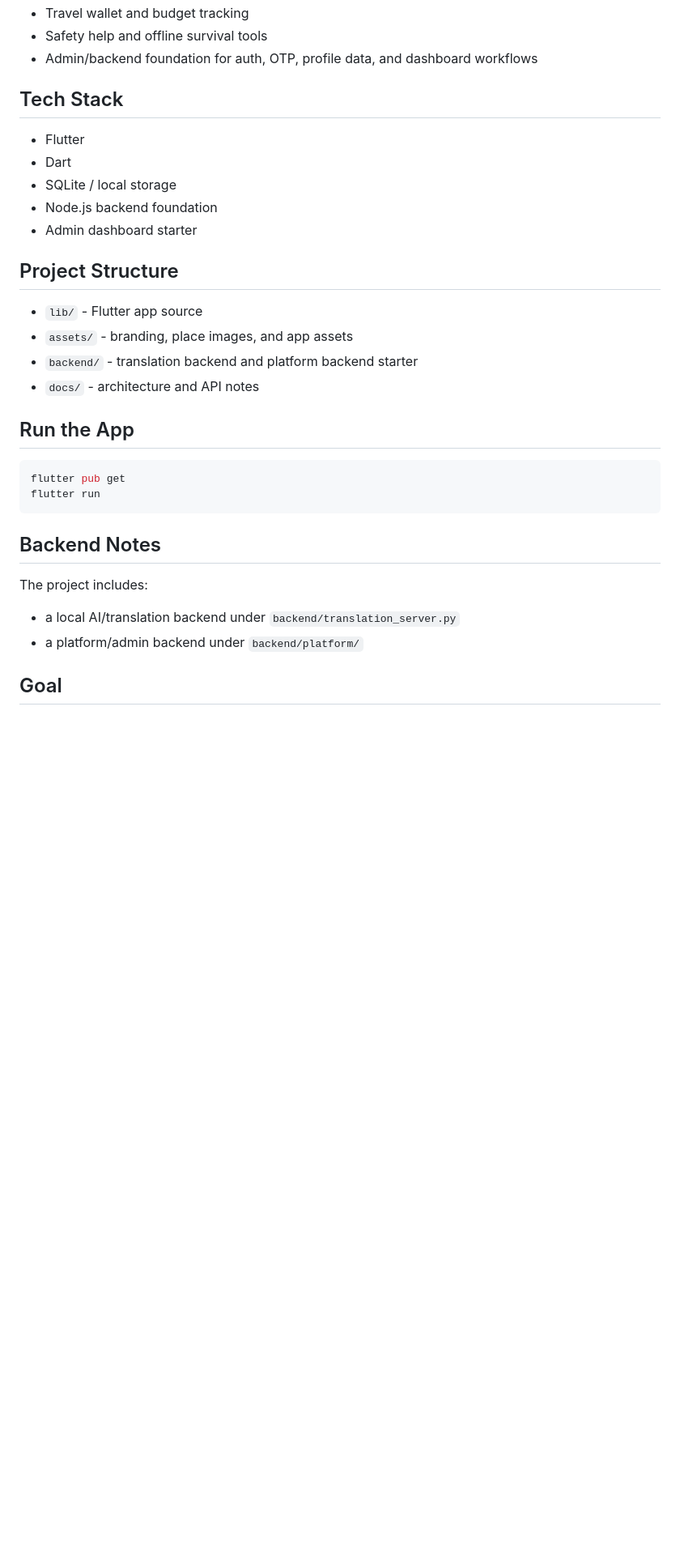
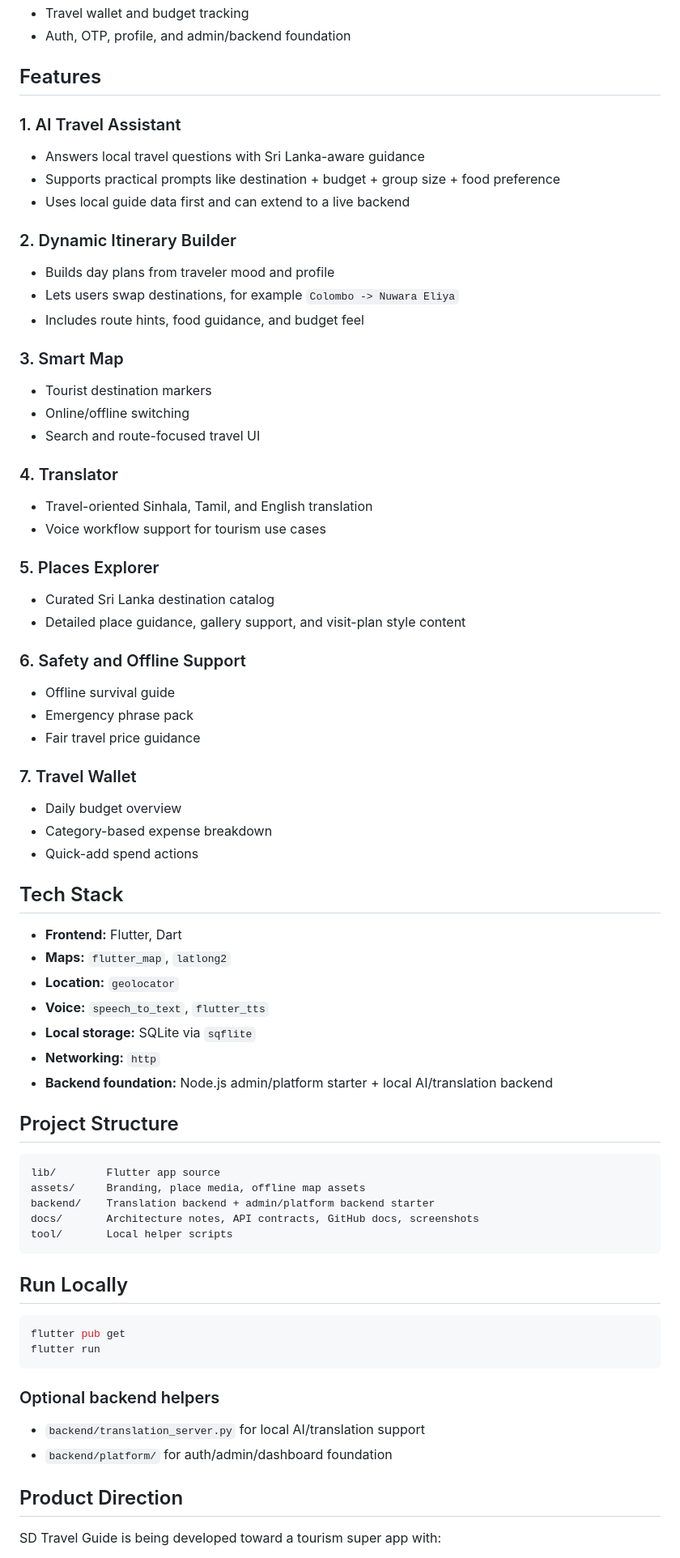
Before and after one commit to ShadeeAhamed/sd-travel-guide, a Markdown page: README.md, the part around one of its changes. Shown at 81% size. GitHub-like rendering; blank space fills up the shorter version.

````diff
--- a/README.md
+++ b/README.md
@@ -13,35 +25,74 @@ It combines itinerary planning, local travel guidance, translation help, map sup
 - Travel wallet and budget tracking
-- Safety help and offline survival tools
-- Admin/backend foundation for auth, OTP, profile data, and dashboard workflows
+- Auth, OTP, profile, and admin/backend foundation
+
+## Features
+
+### 1. AI Travel Assistant
+- Answers local travel questions with Sri Lanka-aware guidance
+- Supports practical prompts like destination + budget + group size + food preference
+- Uses local guide data first and can extend to a live backend
+
+### 2. Dynamic Itinerary Builder
+- Builds day plans from traveler mood and profile
+- Lets users swap destinations, for example `Colombo -> Nuwara Eliya`
+- Includes route hints, food guidance, and budget feel
+
+### 3. Smart Map
+- Tourist destination markers
+- Online/offline switching
+- Search and route-focused travel UI
+
+### 4. Translator
+- Travel-oriented Sinhala, Tamil, and English translation
+- Voice workflow support for tourism use cases
+
+### 5. Places Explorer
+- Curated Sri Lanka destination catalog
+- Detailed place guidance, gallery support, and visit-plan style content
+
+### 6. Safety and Offline Support
+- Offline survival guide
+- Emergency phrase pack
+- Fair travel price guidance
+
+### 7. Travel Wallet
+- Daily budget overview
+- Category-based expense breakdown
+- Quick-add spend actions
 
 ## Tech Stack
 
-- Flutter
-- Dart
-- SQLite / local storage
-- Node.js backend foundation
-- Admin dashboard starter
+- **Frontend:** Flutter, Dart
+- **Maps:** `flutter_map`, `latlong2`
+- **Location:** `geolocator`
+- **Voice:** `speech_to_text`, `flutter_tts`
+- **Local storage:** SQLite via `sqflite`
+- **Networking:** `http`
+- **Backend foundation:** Node.js admin/platform starter + local AI/translation backend
 
 ## Project Structure
 
-- `lib/` - Flutter app source
-- `assets/` - branding, place images, and app assets
-- `backend/` - translation backend and platform backend starter
-- `docs/` - architecture and API notes
+```text
+lib/        Flutter app source
+assets/     Branding, place media, offline map assets
+backend/    Translation backend + admin/platform backend starter
+docs/       Architecture notes, API contracts, GitHub docs, screenshots
+tool/       Local helper scripts
+```
 
-## Run the App
+## Run Locally
 
 ```bash
 flutter pub get
 flutter run
 ```
 
-## Backend Notes
+### Optional backend helpers
 
-The project includes:
+- `backend/translation_server.py` for local AI/translation support
+- `backend/platform/` for auth/admin/dashboard foundation
 
-- a local AI/translation backend under `backend/translation_server.py`
-- a platform/admin backend under `backend/platform/`
+## Product Direction
 
-## Goal
+SD Travel Guide is being developed toward a tourism super app with:
 
````
Also changed, not shown: other parts of README.md (+32 -11 lines), docs/cv_project_summary.md (added, +21 -0 lines), docs/repo_size_notes.md (added, +20 -0 lines), docs/screenshots/ai.jpg (added), docs/screenshots/home.jpg (added), docs/screenshots/splash.jpg (added), docs/screenshots/wallet.jpg (added).
